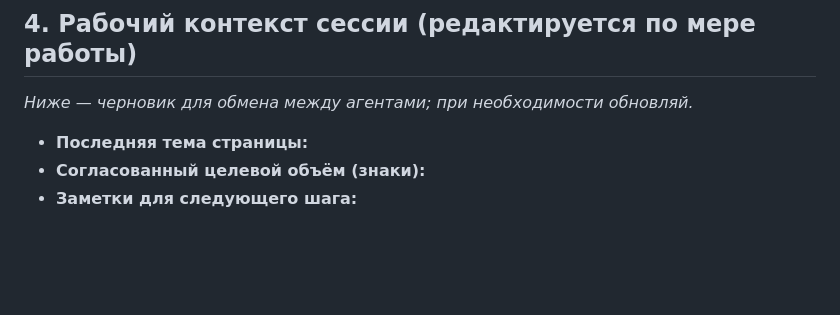
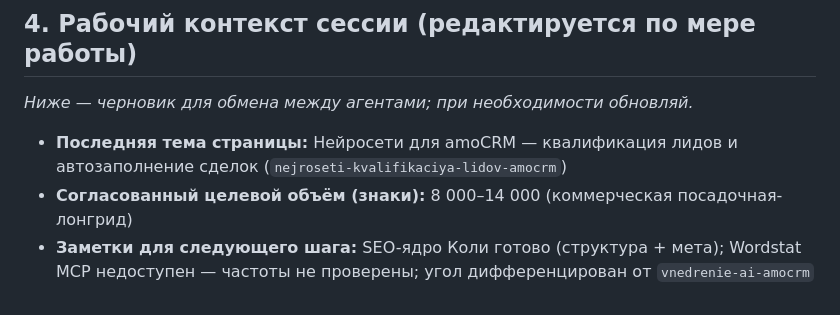
Before and after one commit to devham13/nero-office, a Markdown page: shared/knowledge-base.md, the part around the change. GitHub-like rendering; blank space fills up the shorter version.

Commit message:
docs: обновить knowledge-base после публикации nejroseti-kvalifikaciya-lidov-amocrm
Co-authored-by: devham13 <devham13@users.noreply.github.com>

```diff
--- a/shared/knowledge-base.md
+++ b/shared/knowledge-base.md
@@ -55,6 +55,6 @@
 
 _Ниже — черновик для обмена между агентами; при необходимости обновляй._
 
-- **Последняя тема страницы:**
-- **Согласованный целевой объём (знаки):**
-- **Заметки для следующего шага:**
+- **Последняя тема страницы:** Нейросети для amoCRM — квалификация лидов и автозаполнение сделок (`nejroseti-kvalifikaciya-lidov-amocrm`)
+- **Согласованный целевой объём (знаки):** 8 000–14 000 (коммерческая посадочная-лонгрид)
+- **Заметки для следующего шага:** SEO-ядро Коли готово (структура + мета); Wordstat MCP недоступен — частоты не проверены; угол дифференцирован от `vnedrenie-ai-amocrm`
```
